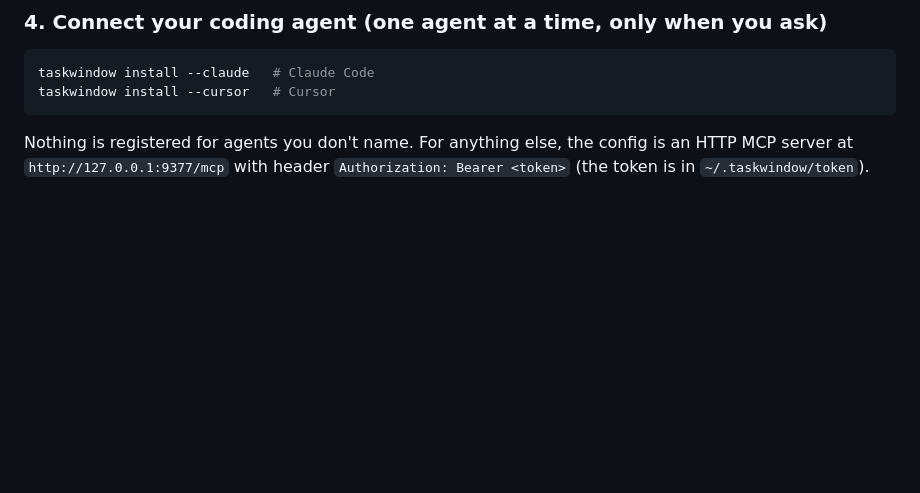
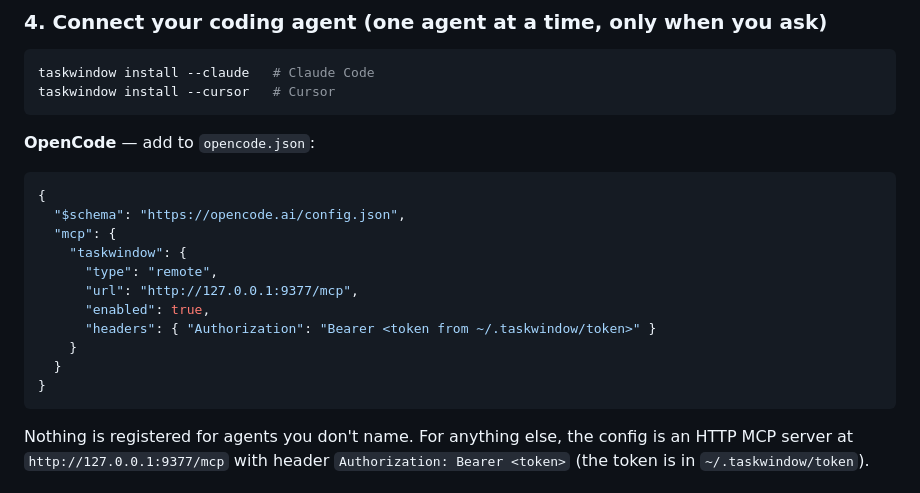
Before and after one commit to clawnify/taskwindow, a Markdown page: README.md, the part around the change. Rendered like a GitHub page; blank space fills up the shorter version.

Commit message:
README: OpenCode MCP config example

````diff
--- a/README.md
+++ b/README.md
@@ -62,6 +62,22 @@ taskwindow install --claude   # Claude Code
 taskwindow install --cursor   # Cursor
 ```
 
+**OpenCode** — add to `opencode.json`:
+
+```json
+{
+  "$schema": "https://opencode.ai/config.json",
+  "mcp": {
+    "taskwindow": {
+      "type": "remote",
+      "url": "http://127.0.0.1:9377/mcp",
+      "enabled": true,
+      "headers": { "Authorization": "Bearer <token from ~/.taskwindow/token>" }
+    }
+  }
+}
+```
+
 Nothing is registered for agents you don't name. For anything else, the
 config is an HTTP MCP server at `http://127.0.0.1:9377/mcp` with header
 `Authorization: Bearer <token>` (the token is in `~/.taskwindow/token`).
````
